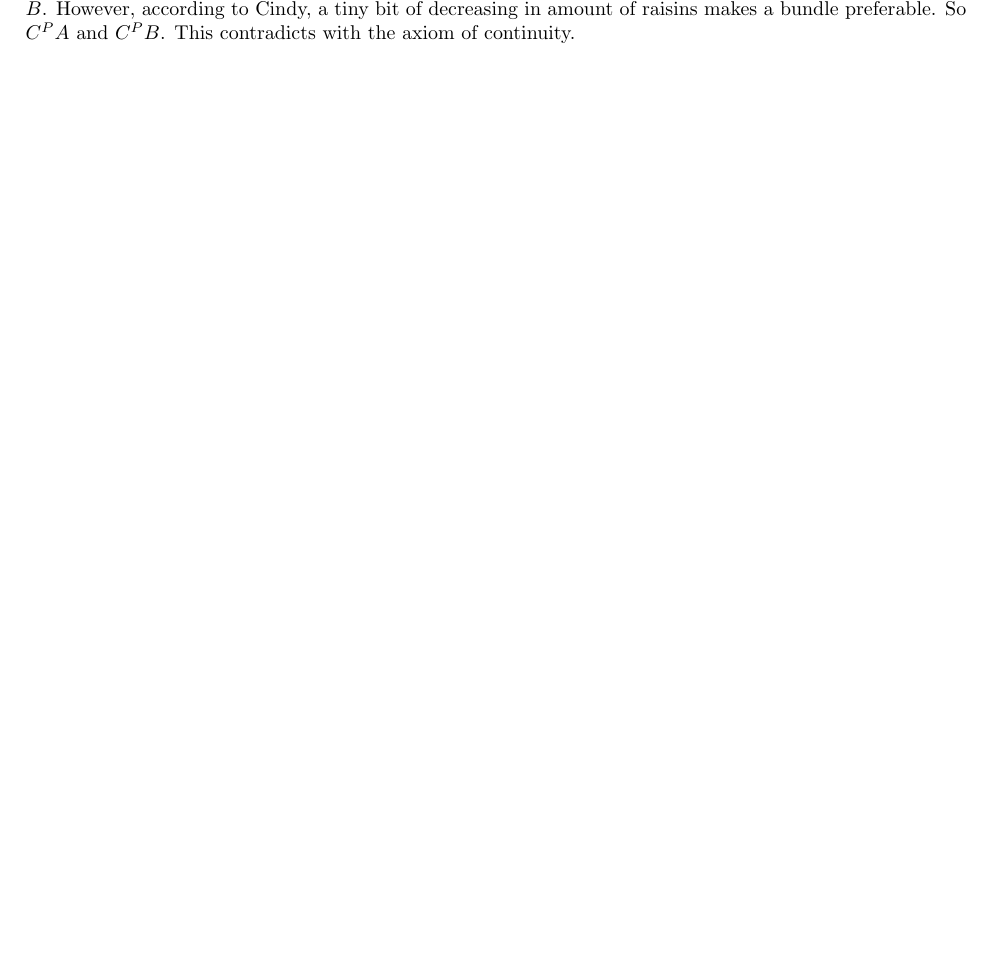
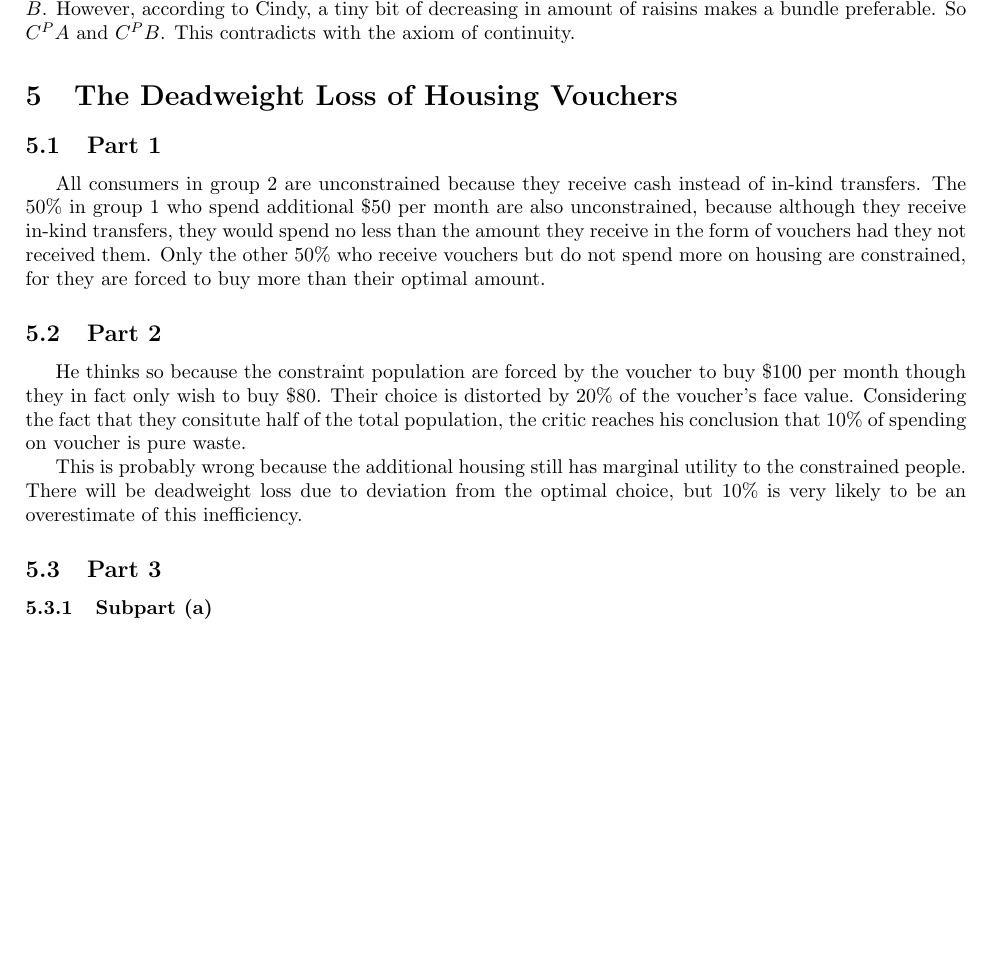
Before and after one commit to yjjiangMIT/schoolwork, a LaTeX problem sheet (14.03/14.03_pset2/14.03_pset2.tex): part of page 6 of 6, cut so that both start at the same text, the shorter picture padded with empty space. Compiled offline with pdfLaTeX.

Commit message:
edited 14.03 pset2

```diff
--- a/14.03/14.03_pset2/14.03_pset2.tex
+++ b/14.03/14.03_pset2/14.03_pset2.tex
@@ -259,4 +259,17 @@ which means that she needs an additional income of $800-200=600$ to maintain her
 
 \noindent\underline{Explanation}:
 Consider a bundle $A=(N,1)$, where the first entry $N\gg1$ is the amount of whip cream, and the second entry $1$ is ``how few raisins there are'' (so it increases when amount of raisins drops). The second bundle $B=(0,1)$ is strictly not preferred compared with $A$, and it is separated from $A$ by some distance $U_A-U_B>0$. If continuity holds, there is some $\varepsilon>0$, such that the bundle $C=(0,1+\varepsilon)$ lies between $A$ and $B$. However, according to Cindy, a tiny bit of decreasing in amount of raisins makes a bundle preferable. So $C^PA$ and $C^PB$. This contradicts with the axiom of continuity.
+
+\section{The Deadweight Loss of Housing Vouchers}
+\subsection{Part 1}
+All consumers in group 2 are unconstrained because they receive cash instead of in-kind transfers. The $50\%$ in group 1 who spend additional $\$50$ per month are also unconstrained, because although they receive in-kind transfers, they would spend no less than the amount they receive in the form of vouchers had they not received them. Only the other $50\%$ who receive vouchers but do not spend more on housing are constrained, for they are forced to buy more than their optimal amount.
+
+\subsection{Part 2}
+He thinks so because the constraint population are forced by the voucher to buy $\$100$ per month though they in fact only wish to buy $\$80$. Their choice is distorted by $20\%$ of the voucher's face value. Considering the fact that they consitute half of the total population, the critic reaches his conclusion that $10\%$ of spending on voucher is pure waste.
+
+This is probably wrong because the additional housing still has marginal utility to the constrained people. There will be deadweight loss due to deviation from the optimal choice, but $10\%$ is very likely to be an overestimate of this inefficiency.
+
+\subsection{Part 3}
+\subsubsection{Subpart (a)}
+
 \end{document}
```
Also changed, not shown: 14.03/14.03_pset2/14.03_pset2.pdf, 3 other files.
